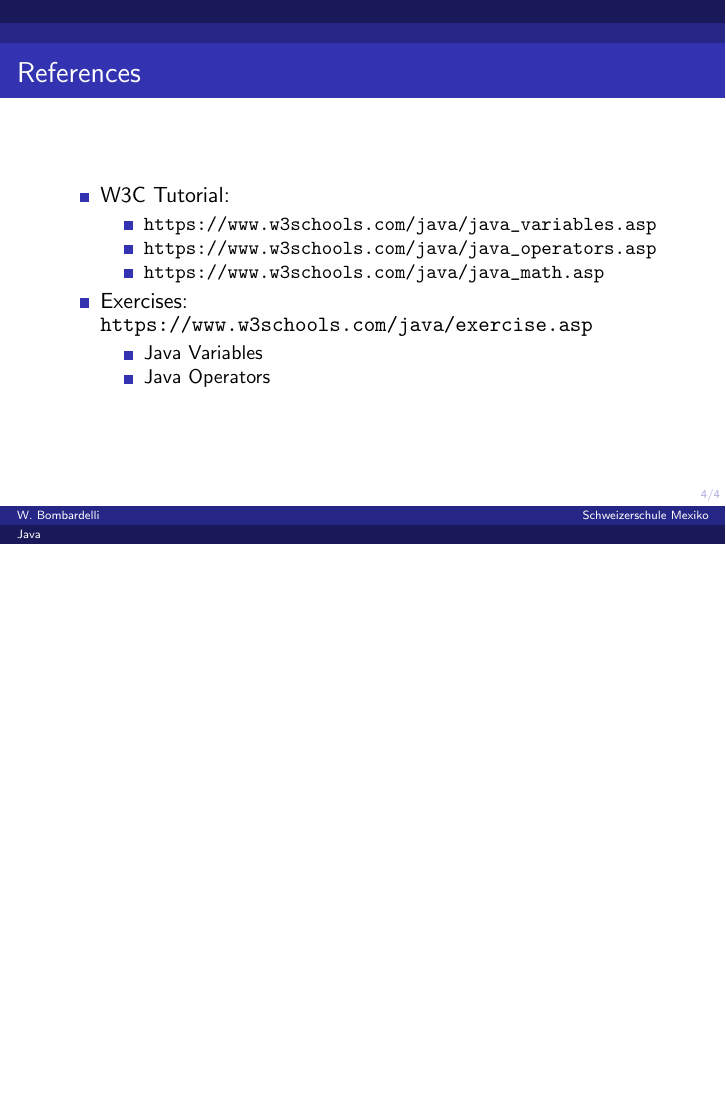
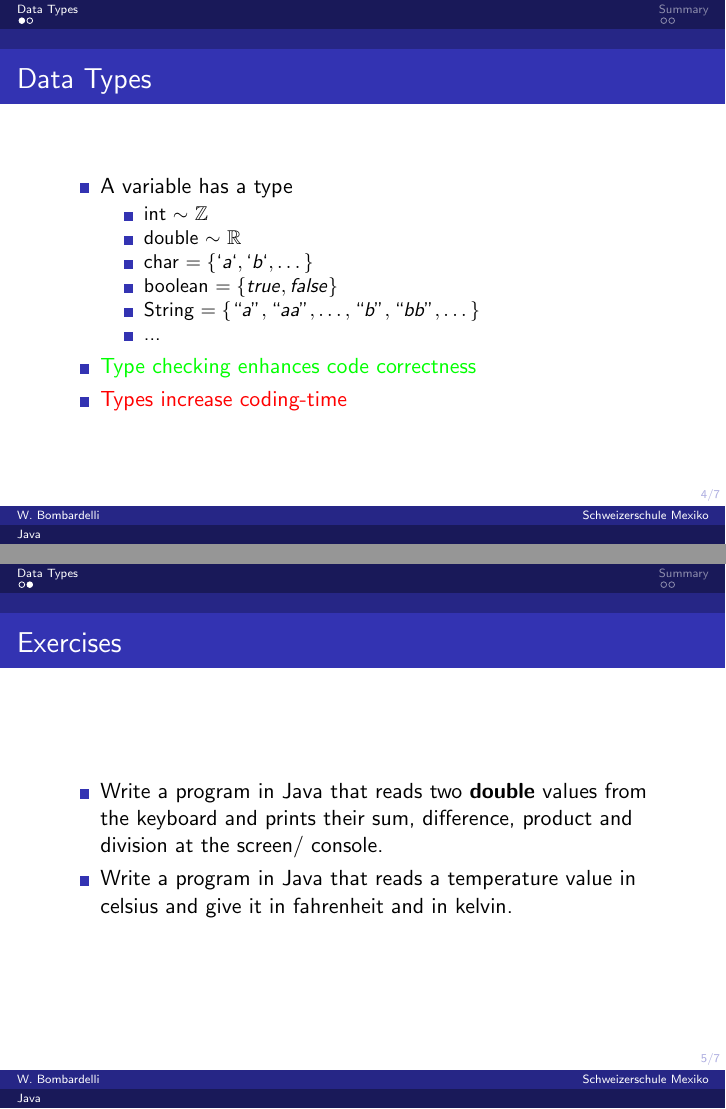
Before and after one commit to wbombardellis/java-unterricht, LaTeX slides (Unterricht/04/Praesentation/praesentation.tex): page 4 of 4 before the commit and pages 6 and 8 of 10 after it, the two joined at a grey line, the shorter picture padded with empty space. Compiled offline with pdfLaTeX; a LaTeX package or settings file that is missing is left out.

Commit message:
Stunde 4 hinzugefuegt

```diff
--- a/Unterricht/04/Praesentation/praesentation.tex
+++ b/Unterricht/04/Praesentation/praesentation.tex
@@ -17,15 +17,15 @@
 	\insertframenumber/\inserttotalframenumber
 }
 
-\title[Java]{Java - Variables}
+\title[Java]{Java - Data Types}
 \author[W. Bombardelli]{William Bombardelli}
 \institute[Schweizerschule Mexiko]
 {
 	\vskip 12pt
 	Schweizerschule Mexiko, Ciudad de México, Mexico \\
-	\texttt{E-Mail...}
+	\texttt{\url{https://github.com/wbombardellis/java-unterricht}}
 }
-\date{11 September 2019}
+\date{2 October 2019}
 
 \makeatletter
 \hypersetup{
@@ -51,3 +51,42 @@
 		\url{https://www.youtube.com/watch?v=FCMxA3m_Imc} (Until 1:22)
 	\end{frame}
 
+	%-------------------
+	% Data Types
+	%-------------------
+	\section{Data Types}
+	\begin{frame}
+		\frametitle{Data Types}
+		\begin{itemize}
+			\item A variable has a type
+			\begin{itemize}
+				\item int $\sim$ $\mathbb{Z}$
+				\item double $\sim$ $\mathbb{R}$
+				\item char $= \{`a`, `b`, \dots \}$
+				\item boolean $= \{true, false\}$
+				\item String $= \{``a", ``aa", \dots, ``b", ``bb", \dots \}$
+				\item ...
+			\end{itemize}
+			\pause
+			\item {\color{green} Type checking enhances code correctness}
+			\pause
+			\item {\color{red} Types increase coding-time}
+		\end{itemize}
+	\end{frame}
+
+	\begin{frame}
+		\frametitle{Exercises}
+		\begin{itemize}
+			\item Write a program in Java that reads two \textbf{double} values from the keyboard and prints their sum, difference, product and division at the screen/ console.
+			\pause
+			\item Write a program in Java that reads a temperature value in celsius and give it in fahrenheit and in kelvin.
+		\end{itemize}
+	\end{frame}
+
+	%-------------------
+	% Summary
+	%-------------------
+	\section{Summary}
+
+	\begin{frame}
+		\frametitle{Summary}
@@ -53,0 +97,2 @@
+			\item boolean $= \{true, false\}$
+			\item String $= \{``a", ``aa", \dots, ``b", ``bb", \dots \}$
@@ -57,6 +108,3 @@
 		\begin{itemize}
 			\item W3C Tutorial:
 			\begin{itemize}
-				\item \url{https://www.w3schools.com/java/java\_variables.asp}
-				\item \url{https://www.w3schools.com/java/java\_operators.asp}
-				\item \url{https://www.w3schools.com/java/java\_math.asp}
@@ -63,8 +114,9 @@
 			\end{itemize}
 			\item Exercises: \url{https://www.w3schools.com/java/exercise.asp}
 			\begin{itemize}
-				\item Java Variables
-				\item Java Operators
+				\item Java Data Types
+				\item Java Strings
+				\item Java Math
 			\end{itemize}
 		\end{itemize}
 	\end{frame}
```
Also changed, not shown: Unterricht/04/Praesentation/praesentation.pdf, Unterricht/04/Praesentation/praesentation.tex (13 more changed lines).
